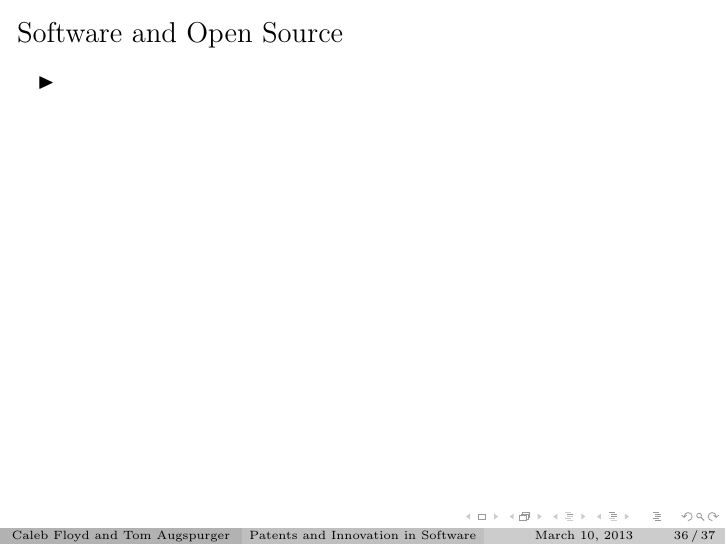
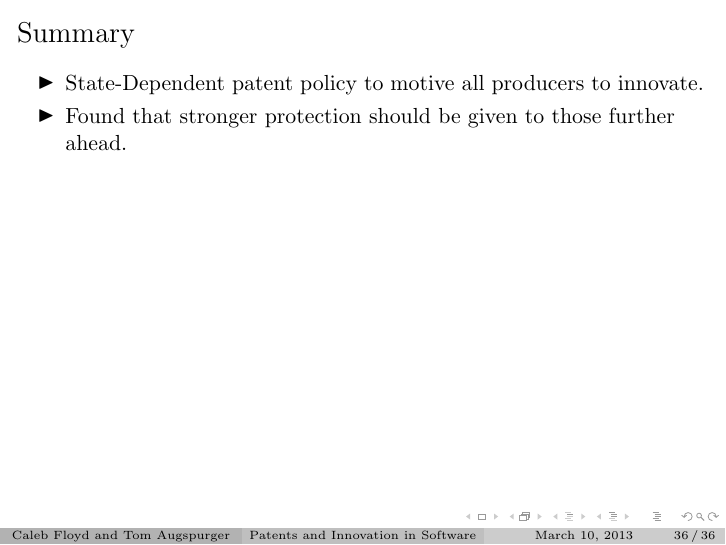
Before and after one commit to TomAugspurger/software, LaTeX slides (presentation/patents_and_innovation_slides.tex): page 97 of 99 before the commit and page 98 of 98 after it. Compiled offline with pdfLaTeX.

Commit message:
Remove blank

```diff
--- a/presentation/patents_and_innovation_slides.tex
+++ b/presentation/patents_and_innovation_slides.tex
@@ -527,11 +527,11 @@ Given some assumptions (positive R\&D, non-zero profits) \ldots
 \subsection{Software}
 \label{sub:software}
 
-\begin{frame}[t]\frametitle{Software and Open Source}
-  \begin{itemize}
-    \item<+->
-  \end{itemize}
-\end{frame}
+% \begin{frame}[t]\frametitle{Software and Open Source}
+%   \begin{itemize}
+%     \item<+->
+%   \end{itemize}
+% \end{frame}
 \subsection{Conclusion}
 \label{sub:conclusion}
 
```
